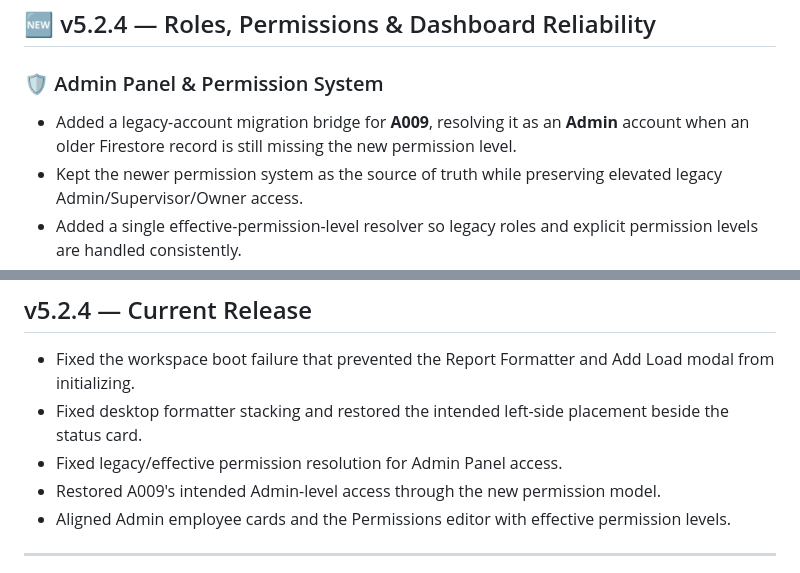
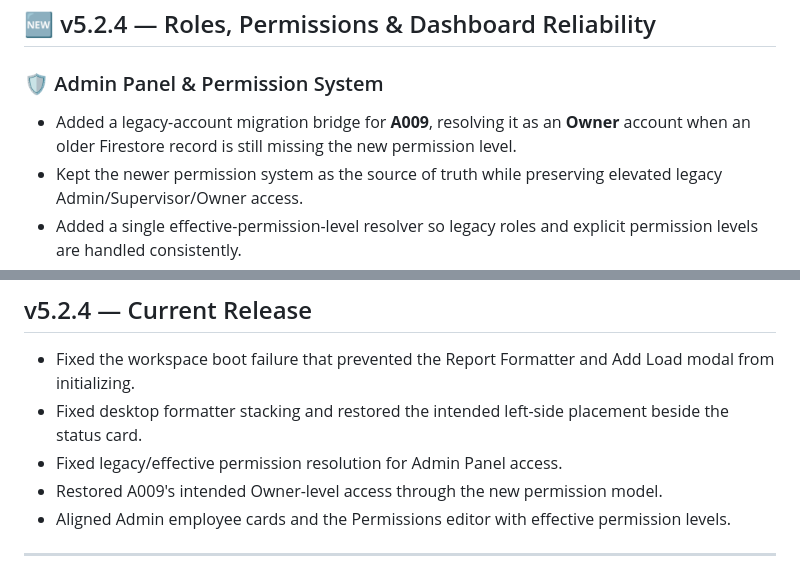
Before and after one commit to SamYoBoi284/ESM, a Markdown page: RELEASE_NOTES.md, 2 parts joined by grey strips. Rendered like a GitHub page.

Commit message:
Update 5.2.4 notes for A009 Owner permissions

```diff
--- a/RELEASE_NOTES.md
+++ b/RELEASE_NOTES.md
@@ -5,7 +5,7 @@ This release brings the Admin Panel permission model in line with the current ES
 ## 🆕 v5.2.4 — Roles, Permissions & Dashboard Reliability
 
 ### 🛡️ Admin Panel & Permission System
-- Added a legacy-account migration bridge for **A009**, resolving it as an **Admin** account when an older Firestore record is still missing the new permission level.
+- Added a legacy-account migration bridge for **A009**, resolving it as an **Owner** account when an older Firestore record is still missing the new permission level.
 - Kept the newer permission system as the source of truth while preserving elevated legacy Admin/Supervisor/Owner access.
 - Added a single effective-permission-level resolver so legacy roles and explicit permission levels are handled consistently.
 - Fixed the Owner-tier check to use the **effective** permission level instead of only the raw Firestore `permissionLevel` field.
@@ -65,7 +65,7 @@ This release brings the Admin Panel permission model in line with the current ES
 - Fixed the workspace boot failure that prevented the Report Formatter and Add Load modal from initializing.
 - Fixed desktop formatter stacking and restored the intended left-side placement beside the status card.
 - Fixed legacy/effective permission resolution for Admin Panel access.
-- Restored A009's intended Admin-level access through the new permission model.
+- Restored A009's intended Owner-level access through the new permission model.
 - Aligned Admin employee cards and the Permissions editor with effective permission levels.
 
 ---
```
